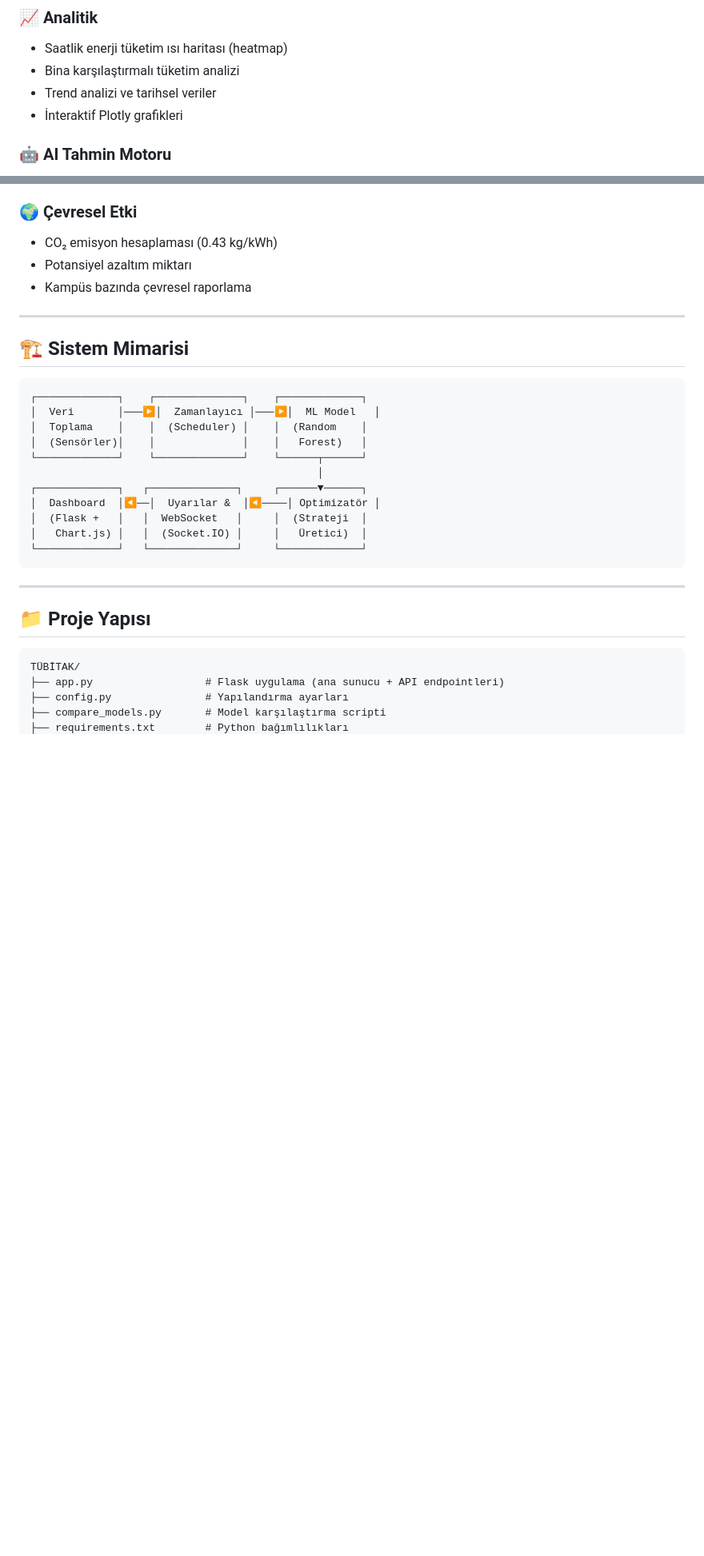
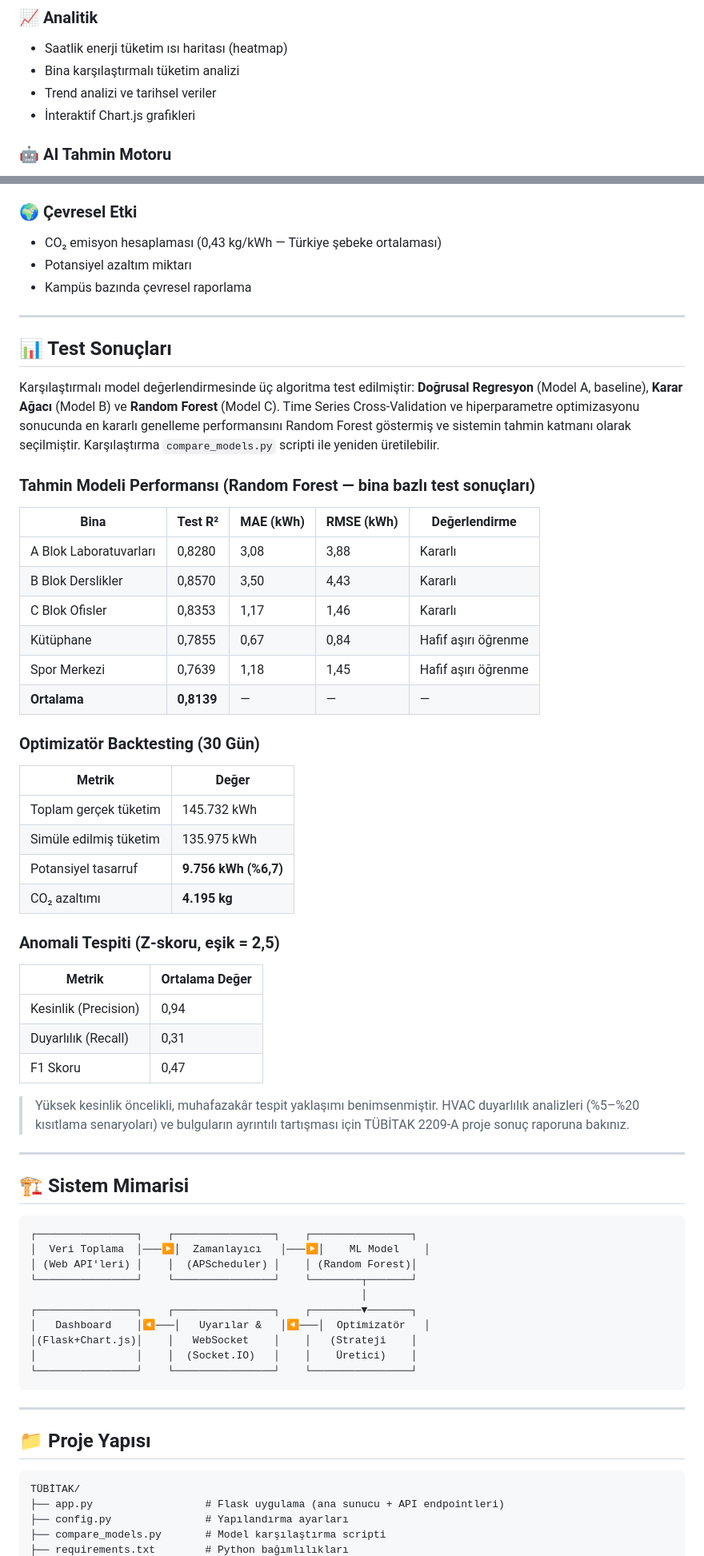
Before and after one commit to Fatih1453fb/TUBITAK, a Markdown page: README.md, 2 parts joined by grey strips. Shown at 80% size. GitHub-like rendering; blank space fills up the shorter version.

````diff
--- a/README.md
+++ b/README.md
@@ -41,7 +44,7 @@ Sistem, 5 farklı bina (A Blok Laboratuvarları, B Blok Derslikler, C Blok Ofisl
 - Saatlik enerji tüketim ısı haritası (heatmap)
 - Bina karşılaştırmalı tüketim analizi
 - Trend analizi ve tarihsel veriler
-- İnteraktif Plotly grafikleri
+- İnteraktif Chart.js grafikleri
 
 ### 🤖 AI Tahmin Motoru
 - Random Forest algoritması ile enerji tüketim tahmini
@@ -68,26 +71,61 @@ Sistem, 5 farklı bina (A Blok Laboratuvarları, B Blok Derslikler, C Blok Ofisl
 - Karşılaştırmalı performans analizi
 
 ### 🌍 Çevresel Etki
-- CO₂ emisyon hesaplaması (0.43 kg/kWh)
+- CO₂ emisyon hesaplaması (0,43 kg/kWh — Türkiye şebeke ortalaması)
 - Potansiyel azaltım miktarı
 - Kampüs bazında çevresel raporlama
+
+---
+
+## 📊 Test Sonuçları
+
+Karşılaştırmalı model değerlendirmesinde üç algoritma test edilmiştir: **Doğrusal Regresyon** (Model A, baseline), **Karar Ağacı** (Model B) ve **Random Forest** (Model C). Time Series Cross-Validation ve hiperparametre optimizasyonu sonucunda en kararlı genelleme performansını Random Forest göstermiş ve sistemin tahmin katmanı olarak seçilmiştir. Karşılaştırma `compare_models.py` scripti ile yeniden üretilebilir.
+
+### Tahmin Modeli Performansı (Random Forest — bina bazlı test sonuçları)
+
+| Bina | Test R² | MAE (kWh) | RMSE (kWh) | Değerlendirme |
+|------|---------|-----------|------------|---------------|
+| A Blok Laboratuvarları | 0,8280 | 3,08 | 3,88 | Kararlı |
+| B Blok Derslikler | 0,8570 | 3,50 | 4,43 | Kararlı |
+| C Blok Ofisler | 0,8353 | 1,17 | 1,46 | Kararlı |
+| Kütüphane | 0,7855 | 0,67 | 0,84 | Hafif aşırı öğrenme |
+| Spor Merkezi | 0,7639 | 1,18 | 1,45 | Hafif aşırı öğrenme |
+| **Ortalama** | **0,8139** | — | — | — |
+
+### Optimizatör Backtesting (30 Gün)
+
+| Metrik | Değer |
+|--------|-------|
+| Toplam gerçek tüketim | 145.732 kWh |
+| Simüle edilmiş tüketim | 135.975 kWh |
+| Potansiyel tasarruf | **9.756 kWh (%6,7)** |
+| CO₂ azaltımı | **4.195 kg** |
+
+### Anomali Tespiti (Z-skoru, eşik = 2,5)
+
+| Metrik | Ortalama Değer |
+|--------|----------------|
+| Kesinlik (Precision) | 0,94 |
+| Duyarlılık (Recall) | 0,31 |
+| F1 Skoru | 0,47 |
+
+> Yüksek kesinlik öncelikli, muhafazakâr tespit yaklaşımı benimsenmiştir. HVAC duyarlılık analizleri (%5–%20 kısıtlama senaryoları) ve bulguların ayrıntılı tartışması için TÜBİTAK 2209-A proje sonuç raporuna bakınız.
 
 ---
 
 ## 🏗 Sistem Mimarisi
 
 ```
-┌─────────────┐    ┌──────────────┐    ┌─────────────┐
-│  Veri       │───▶│  Zamanlayıcı │───▶│  ML Model   │
-│  Toplama    │    │  (Scheduler) │    │  (Random    │
-│  (Sensörler)│    │              │    │   Forest)   │
-└─────────────┘    └──────────────┘    └──────┬──────┘
-                                              │
-┌─────────────┐   ┌──────────────┐     ┌──────▼──────┐
-│  Dashboard  │◀──│  Uyarılar &  │◀────│ Optimizatör │
-│  (Flask +   │   │  WebSocket   │     │  (Strateji  │
-│   Chart.js) │   │  (Socket.IO) │     │   Üretici)  │
-└─────────────┘   └──────────────┘     └─────────────┘
+┌────────────────┐    ┌────────────────┐    ┌────────────────┐
+│  Veri Toplama  │───▶│  Zamanlayıcı   │───▶│    ML Model    │
+│ (Web API'leri) │    │  (APScheduler) │    │ (Random Forest)│
+└────────────────┘    └────────────────┘    └────────┬───────┘
+                                                     │
+┌────────────────┐    ┌────────────────┐    ┌────────▼───────┐
+│   Dashboard    │◀───│   Uyarılar &   │◀───│  Optimizatör   │
+│(Flask+Chart.js)│    │   WebSocket    │    │   (Strateji    │
+│                │    │  (Socket.IO)   │    │    Üretici)    │
+└────────────────┘    └────────────────┘    └────────────────┘
 ```
 
 ---
````
Also changed, not shown: other parts of README.md (+9 -6 lines).
